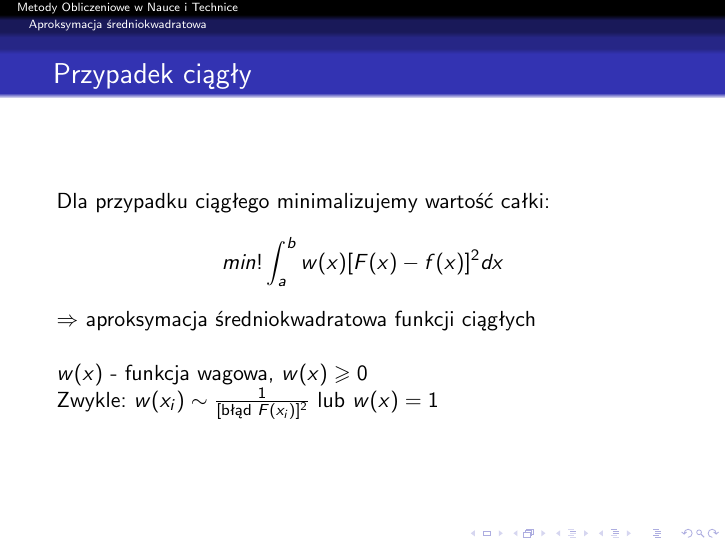
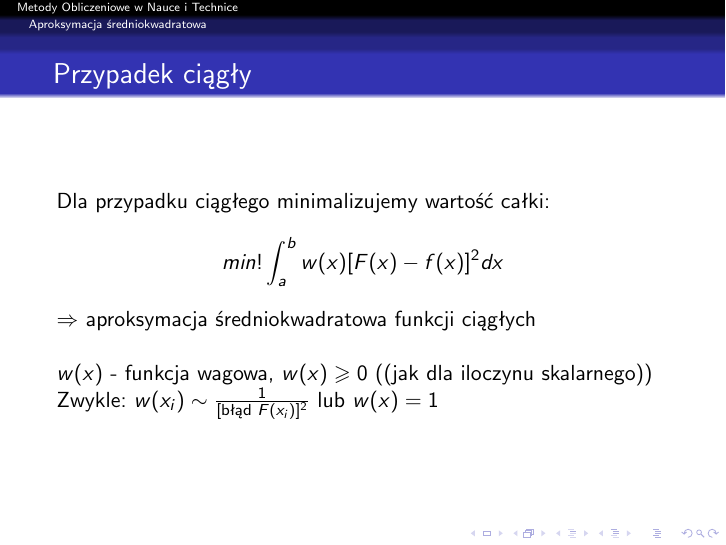
Before and after one commit to AGH-MOwNiT-2017/lectures, LaTeX slides (5_aproksymacja.tex, which reads 5_aproksymacja/5_1_aproksymacja_sredniokwadratowa.tex): page 7 of 50. Compiled offline with pdfLaTeX.

Commit message:
Updated description for wage function

```diff
--- a/5_aproksymacja/5_1_aproksymacja_sredniokwadratowa.tex
+++ b/5_aproksymacja/5_1_aproksymacja_sredniokwadratowa.tex
@@ -24,7 +24,7 @@
     $$
     $\Rightarrow$ aproksymacja średniokwadratowa funkcji ciągłych\newline
 
-    $w(x)$ - funkcja wagowa, $w(x)\geqslant0$\newline
+    $w(x)$ - funkcja wagowa, $w(x)\geqslant0$ ((jak dla iloczynu skalarnego))\newline
     Zwykle: $w(x_i) \sim \frac{1}{[\text{błąd }F(x_i)]^2}$ lub $w(x) = 1$
 \end{frame}
 \begin{frame}{Współczynniki wielomianu uogólnionego}
```
